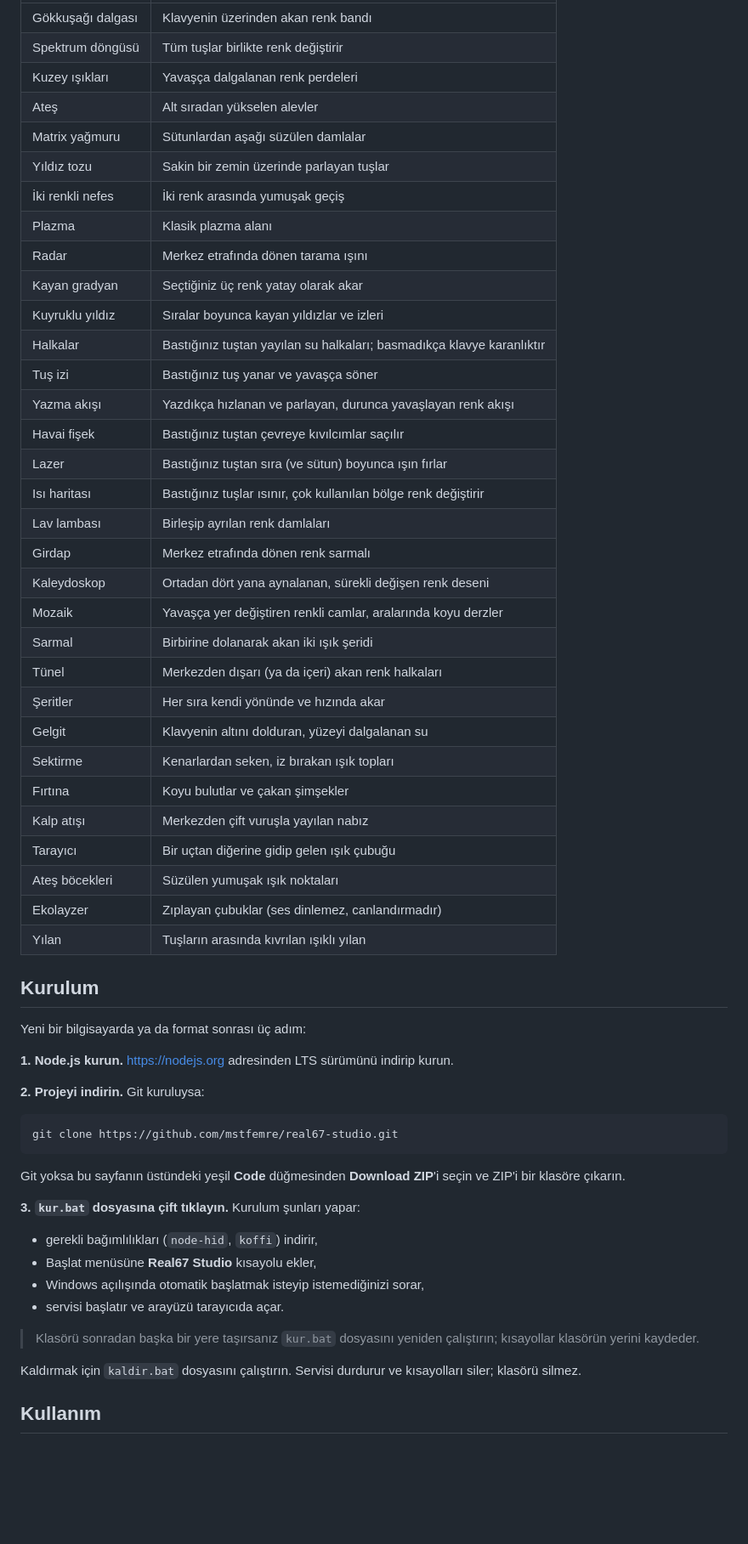
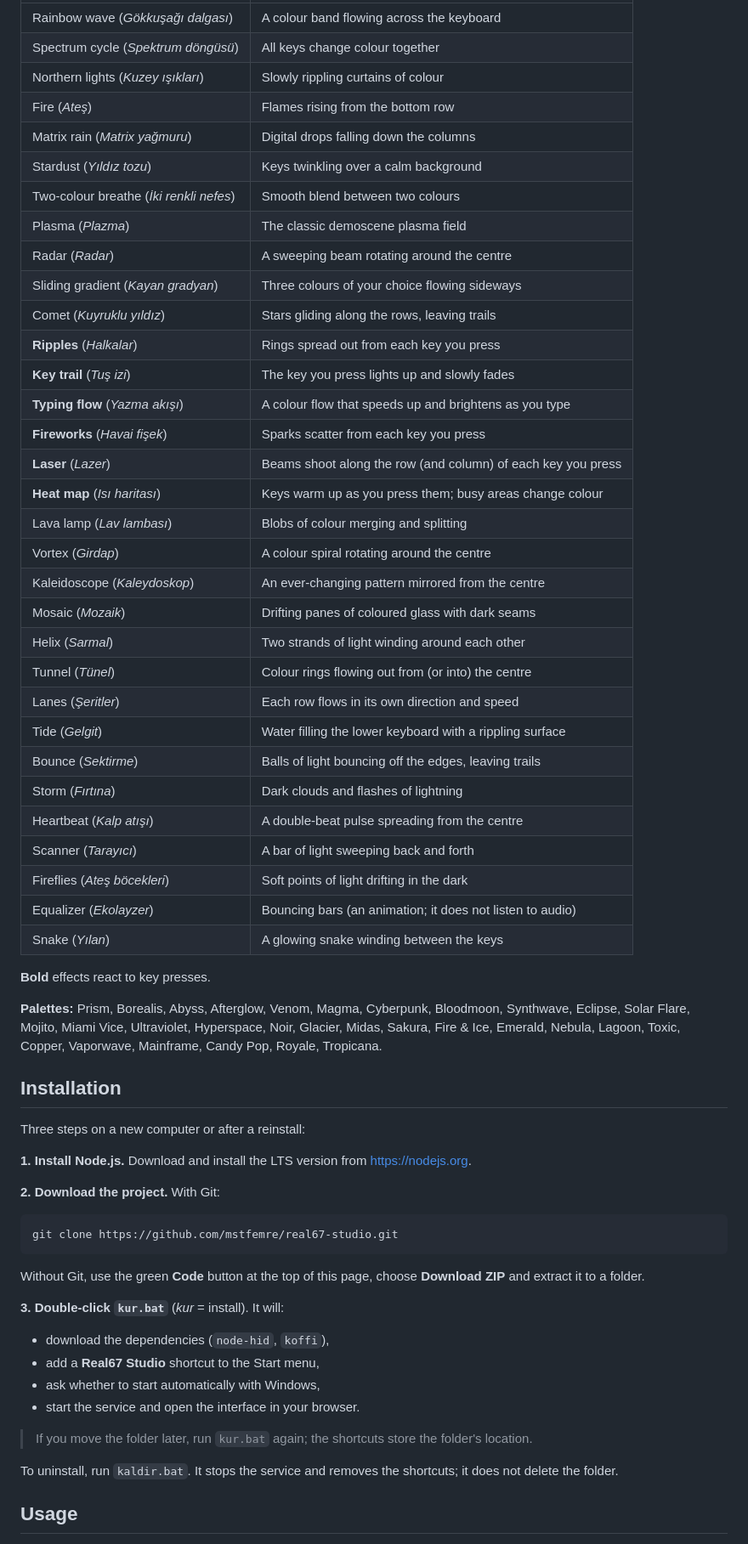
Before and after one commit to mstfemre/real67-studio, a Markdown page: README.md, the part around one of its changes. Shown at 85% size. Rendered like a GitHub page; blank space fills up the shorter version.

````diff
--- a/README.md
+++ b/README.md
@@ -45,61 +76,65 @@ Real67'nin resmî aracı [MelGeek Hive](https://hive.melgeek.com) yalnızca birk
 |---|---|
-| Gökkuşağı dalgası | Klavyenin üzerinden akan renk bandı |
-| Spektrum döngüsü | Tüm tuşlar birlikte renk değiştirir |
-| Kuzey ışıkları | Yavaşça dalgalanan renk perdeleri |
-| Ateş | Alt sıradan yükselen alevler |
-| Matrix yağmuru | Sütunlardan aşağı süzülen damlalar |
-| Yıldız tozu | Sakin bir zemin üzerinde parlayan tuşlar |
-| İki renkli nefes | İki renk arasında yumuşak geçiş |
-| Plazma | Klasik plazma alanı |
-| Radar | Merkez etrafında dönen tarama ışını |
-| Kayan gradyan | Seçtiğiniz üç renk yatay olarak akar |
-| Kuyruklu yıldız | Sıralar boyunca kayan yıldızlar ve izleri |
-| Halkalar | Bastığınız tuştan yayılan su halkaları; basmadıkça klavye karanlıktır |
-| Tuş izi | Bastığınız tuş yanar ve yavaşça söner |
-| Yazma akışı | Yazdıkça hızlanan ve parlayan, durunca yavaşlayan renk akışı |
-| Havai fişek | Bastığınız tuştan çevreye kıvılcımlar saçılır |
-| Lazer | Bastığınız tuştan sıra (ve sütun) boyunca ışın fırlar |
-| Isı haritası | Bastığınız tuşlar ısınır, çok kullanılan bölge renk değiştirir |
-| Lav lambası | Birleşip ayrılan renk damlaları |
-| Girdap | Merkez etrafında dönen renk sarmalı |
-| Kaleydoskop | Ortadan dört yana aynalanan, sürekli değişen renk deseni |
-| Mozaik | Yavaşça yer değiştiren renkli camlar, aralarında koyu derzler |
-| Sarmal | Birbirine dolanarak akan iki ışık şeridi |
-| Tünel | Merkezden dışarı (ya da içeri) akan renk halkaları |
-| Şeritler | Her sıra kendi yönünde ve hızında akar |
-| Gelgit | Klavyenin altını dolduran, yüzeyi dalgalanan su |
-| Sektirme | Kenarlardan seken, iz bırakan ışık topları |
-| Fırtına | Koyu bulutlar ve çakan şimşekler |
-| Kalp atışı | Merkezden çift vuruşla yayılan nabız |
-| Tarayıcı | Bir uçtan diğerine gidip gelen ışık çubuğu |
-| Ateş böcekleri | Süzülen yumuşak ışık noktaları |
-| Ekolayzer | Zıplayan çubuklar (ses dinlemez, canlandırmadır) |
-| Yılan | Tuşların arasında kıvrılan ışıklı yılan |
+| Rainbow wave (*Gökkuşağı dalgası*) | A colour band flowing across the keyboard |
+| Spectrum cycle (*Spektrum döngüsü*) | All keys change colour together |
+| Northern lights (*Kuzey ışıkları*) | Slowly rippling curtains of colour |
+| Fire (*Ateş*) | Flames rising from the bottom row |
+| Matrix rain (*Matrix yağmuru*) | Digital drops falling down the columns |
+| Stardust (*Yıldız tozu*) | Keys twinkling over a calm background |
+| Two-colour breathe (*İki renkli nefes*) | Smooth blend between two colours |
+| Plasma (*Plazma*) | The classic demoscene plasma field |
+| Radar (*Radar*) | A sweeping beam rotating around the centre |
+| Sliding gradient (*Kayan gradyan*) | Three colours of your choice flowing sideways |
+| Comet (*Kuyruklu yıldız*) | Stars gliding along the rows, leaving trails |
+| **Ripples** (*Halkalar*) | Rings spread out from each key you press |
+| **Key trail** (*Tuş izi*) | The key you press lights up and slowly fades |
+| **Typing flow** (*Yazma akışı*) | A colour flow that speeds up and brightens as you type |
+| **Fireworks** (*Havai fişek*) | Sparks scatter from each key you press |
+| **Laser** (*Lazer*) | Beams shoot along the row (and column) of each key you press |
+| **Heat map** (*Isı haritası*) | Keys warm up as you press them; busy areas change colour |
+| Lava lamp (*Lav lambası*) | Blobs of colour merging and splitting |
+| Vortex (*Girdap*) | A colour spiral rotating around the centre |
+| Kaleidoscope (*Kaleydoskop*) | An ever-changing pattern mirrored from the centre |
+| Mosaic (*Mozaik*) | Drifting panes of coloured glass with dark seams |
+| Helix (*Sarmal*) | Two strands of light winding around each other |
+| Tunnel (*Tünel*) | Colour rings flowing out from (or into) the centre |
+| Lanes (*Şeritler*) | Each row flows in its own direction and speed |
+| Tide (*Gelgit*) | Water filling the lower keyboard with a rippling surface |
+| Bounce (*Sektirme*) | Balls of light bouncing off the edges, leaving trails |
+| Storm (*Fırtına*) | Dark clouds and flashes of lightning |
+| Heartbeat (*Kalp atışı*) | A double-beat pulse spreading from the centre |
+| Scanner (*Tarayıcı*) | A bar of light sweeping back and forth |
+| Fireflies (*Ateş böcekleri*) | Soft points of light drifting in the dark |
+| Equalizer (*Ekolayzer*) | Bouncing bars (an animation; it does not listen to audio) |
+| Snake (*Yılan*) | A glowing snake winding between the keys |
 
-## Kurulum
+**Bold** effects react to key presses.
 
-Yeni bir bilgisayarda ya da format sonrası üç adım:
+**Palettes:** Prism, Borealis, Abyss, Afterglow, Venom, Magma, Cyberpunk, Bloodmoon, Synthwave, Eclipse, Solar Flare, Mojito, Miami Vice, Ultraviolet, Hyperspace, Noir, Glacier, Midas, Sakura, Fire & Ice, Emerald, Nebula, Lagoon, Toxic, Copper, Vaporwave, Mainframe, Candy Pop, Royale, Tropicana.
 
-**1. Node.js kurun.** <https://nodejs.org> adresinden LTS sürümünü indirip kurun.
+## Installation
 
-**2. Projeyi indirin.** Git kuruluysa:
+Three steps on a new computer or after a reinstall:
+
+**1. Install Node.js.** Download and install the LTS version from <https://nodejs.org>.
+
+**2. Download the project.** With Git:
 
 ```
 git clone https://github.com/mstfemre/real67-studio.git
 ```
 
-Git yoksa bu sayfanın üstündeki yeşil **Code** düğmesinden **Download ZIP**'i seçin ve ZIP'i bir klasöre çıkarın.
+Without Git, use the green **Code** button at the top of this page, choose **Download ZIP** and extract it to a folder.
 
-**3. `kur.bat` dosyasına çift tıklayın.** Kurulum şunları yapar:
+**3. Double-click `kur.bat`** (*kur* = install). It will:
 
-- gerekli bağımlılıkları (`node-hid`, `koffi`) indirir,
-- Başlat menüsüne **Real67 Studio** kısayolu ekler,
-- Windows açılışında otomatik başlatmak isteyip istemediğinizi sorar,
-- servisi başlatır ve arayüzü tarayıcıda açar.
+- download the dependencies (`node-hid`, `koffi`),
+- add a **Real67 Studio** shortcut to the Start menu,
+- ask whether to start automatically with Windows,
+- start the service and open the interface in your browser.
 
-> Klasörü sonradan başka bir yere taşırsanız `kur.bat` dosyasını yeniden çalıştırın; kısayollar klasörün yerini kaydeder.
+> If you move the folder later, run `kur.bat` again; the shortcuts store the folder's location.
 
-Kaldırmak için `kaldir.bat` dosyasını çalıştırın. Servisi durdurur ve kısayolları siler; klasörü silmez.
+To uninstall, run `kaldir.bat`. It stops the service and removes the shortcuts; it does not delete the folder.
 
-## Kullanım
+## Usage
 
````
Also changed, not shown: other parts of README.md (+107 -75 lines), docs/screenshots/ambient.png (added), docs/screenshots/color-picker.png (added), docs/screenshots/reactive-fireworks.png (added), docs/screenshots/reactive-laser.png (added), 2 other files.
